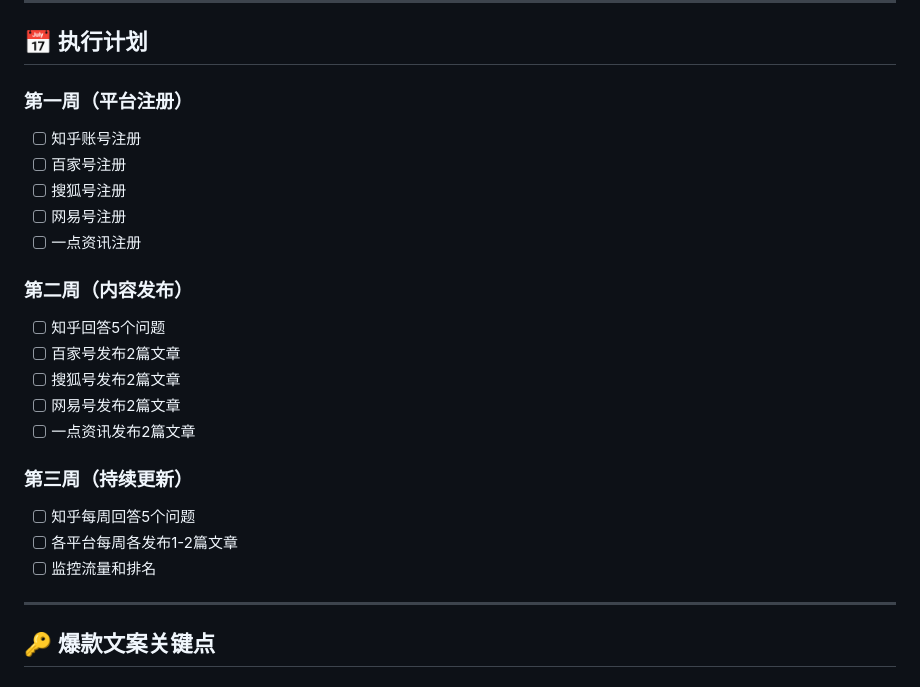
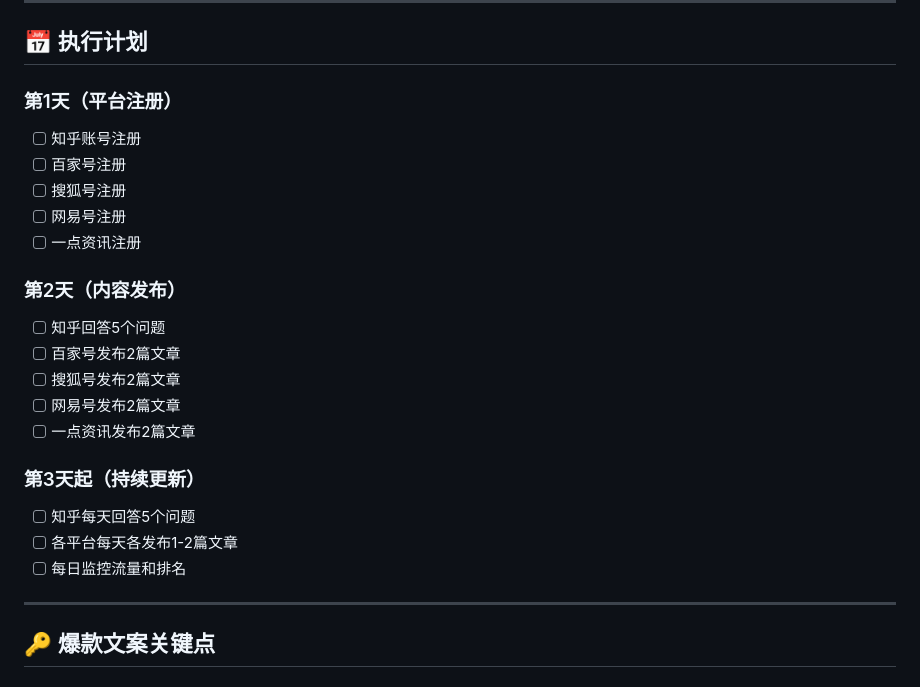
Before and after one commit to minadoalisn/alisn, a Markdown page: FREE_TRAFFIC_PLAN.md, the part around the change. Rendered like a GitHub page.

Commit message:
Update: weekly to daily

```diff
--- a/FREE_TRAFFIC_PLAN.md
+++ b/FREE_TRAFFIC_PLAN.md
@@ -146,24 +146,24 @@
 
 ## 📅 执行计划
 
-### 第一周（平台注册）
+### 第1天（平台注册）
 - [ ] 知乎账号注册
 - [ ] 百家号注册
 - [ ] 搜狐号注册
 - [ ] 网易号注册
 - [ ] 一点资讯注册
 
-### 第二周（内容发布）
+### 第2天（内容发布）
 - [ ] 知乎回答5个问题
 - [ ] 百家号发布2篇文章
 - [ ] 搜狐号发布2篇文章
 - [ ] 网易号发布2篇文章
 - [ ] 一点资讯发布2篇文章
 
-### 第三周（持续更新）
-- [ ] 知乎每周回答5个问题
-- [ ] 各平台每周各发布1-2篇文章
-- [ ] 监控流量和排名
+### 第3天起（持续更新）
+- [ ] 知乎每天回答5个问题
+- [ ] 各平台每天各发布1-2篇文章
+- [ ] 每日监控流量和排名
 
 ---
 
```
